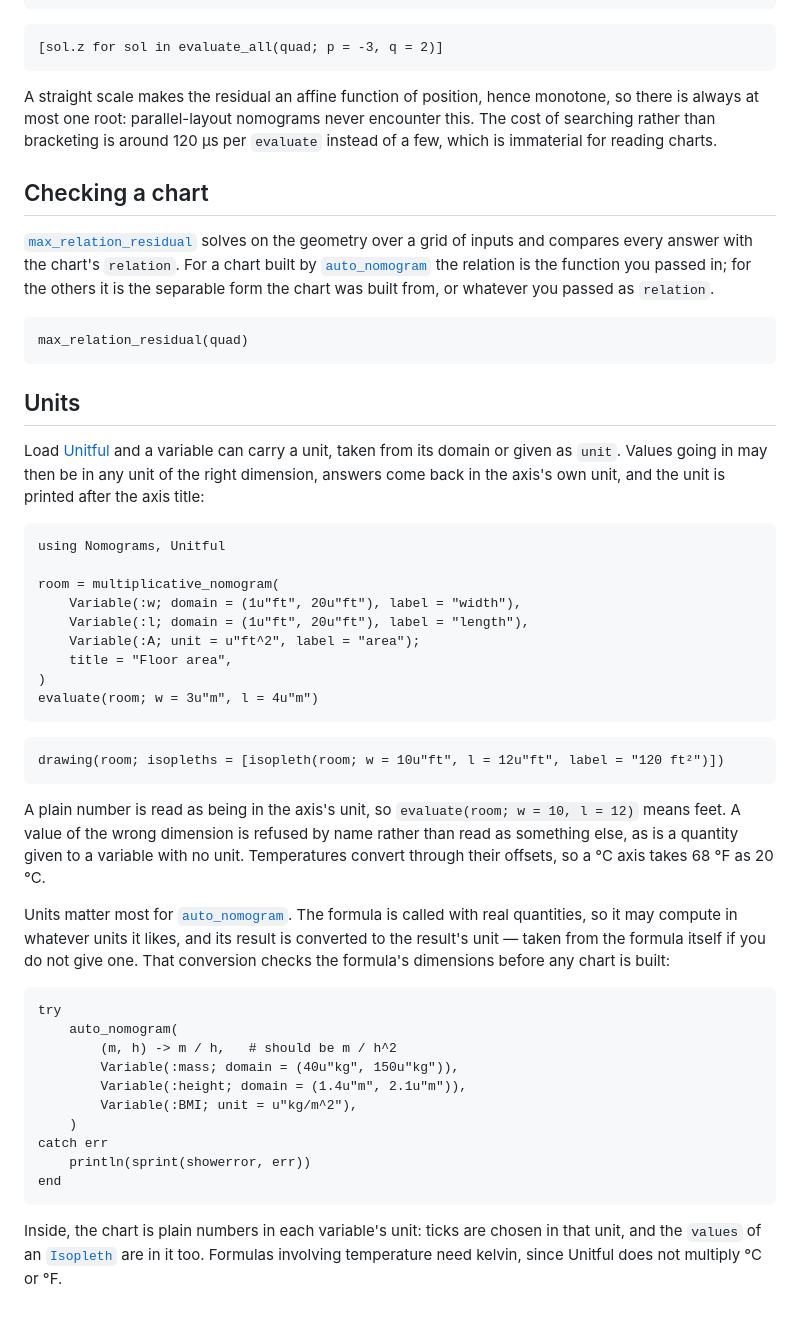
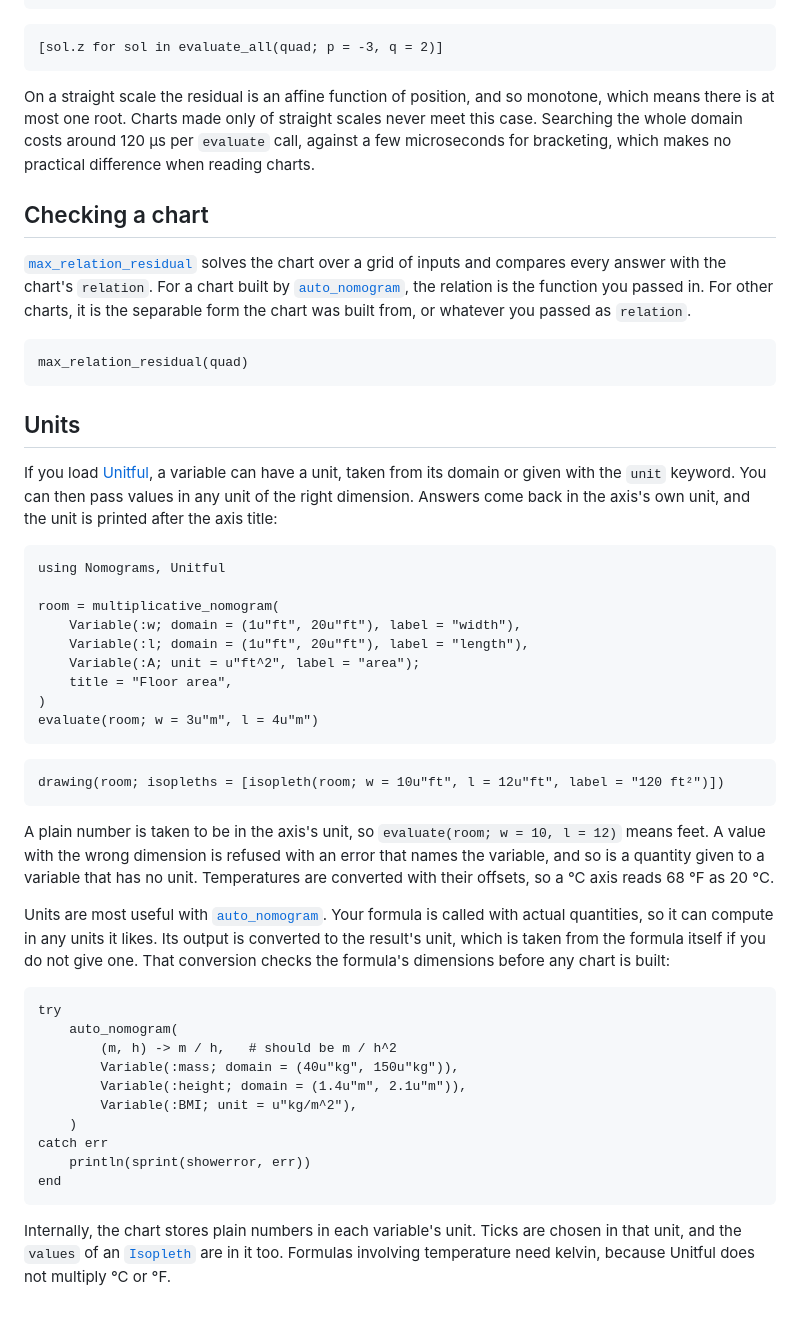
Before and after one commit to mthelm85/Nomograms.jl, a Markdown page: docs/src/40-solving.md, the part around one of its changes. Rendered like a GitHub page.

````diff
--- a/docs/src/40-solving.md
+++ b/docs/src/40-solving.md
@@ -61,17 +63,17 @@ end
 [sol.z for sol in evaluate_all(quad; p = -3, q = 2)]
 ```
 
-A straight scale makes the residual an affine function of position, hence monotone, so
-there is always at most one root: parallel-layout nomograms never encounter this. The cost
-of searching rather than bracketing is around 120 µs per `evaluate` instead of a few, which
-is immaterial for reading charts.
+On a straight scale the residual is an affine function of position, and so monotone,
+which means there is at most one root. Charts made only of straight scales never meet
+this case. Searching the whole domain costs around 120 µs per `evaluate` call, against a
+few microseconds for bracketing, which makes no practical difference when reading charts.
 
 ## Checking a chart
 
-[`max_relation_residual`](@ref) solves on the geometry over a grid of inputs and compares
-every answer with the chart's `relation`. For a chart built by [`auto_nomogram`](@ref) the
-relation is the function you passed in; for the others it is the separable form the chart
-was built from, or whatever you passed as `relation`.
+[`max_relation_residual`](@ref) solves the chart over a grid of inputs and compares every
+answer with the chart's `relation`. For a chart built by [`auto_nomogram`](@ref), the
+relation is the function you passed in. For other charts, it is the separable form the
+chart was built from, or whatever you passed as `relation`.
 
 ```@example solve
 max_relation_residual(quad)
@@ -79,10 +81,10 @@ max_relation_residual(quad)
 
 ## Units
 
-Load [Unitful](https://github.com/PainterQubits/Unitful.jl) and a variable can carry a
-unit, taken from its domain or given as `unit`. Values going in may then be in any unit
-of the right dimension, answers come back in the axis's own unit, and the unit is printed
-after the axis title:
+If you load [Unitful](https://github.com/PainterQubits/Unitful.jl), a variable can have a
+unit, taken from its domain or given with the `unit` keyword. You can then pass values in
+any unit of the right dimension. Answers come back in the axis's own unit, and the unit is
+printed after the axis title:
 
 ```@example units
 using Nomograms, Unitful
@@ -100,15 +102,15 @@ evaluate(room; w = 3u"m", l = 4u"m")
 drawing(room; isopleths = [isopleth(room; w = 10u"ft", l = 12u"ft", label = "120 ft²")])
 ```
 
-A plain number is read as being in the axis's unit, so `evaluate(room; w = 10, l = 12)`
-means feet. A value of the wrong dimension is refused by name rather than read as
-something else, as is a quantity given to a variable with no unit. Temperatures convert
-through their offsets, so a °C axis takes 68 °F as 20 °C.
+A plain number is taken to be in the axis's unit, so `evaluate(room; w = 10, l = 12)`
+means feet. A value with the wrong dimension is refused with an error that names the
+variable, and so is a quantity given to a variable that has no unit. Temperatures are
+converted with their offsets, so a °C axis reads 68 °F as 20 °C.
 
-Units matter most for [`auto_nomogram`](@ref). The formula is called with real
-quantities, so it may compute in whatever units it likes, and its result is converted to
-the result's unit — taken from the formula itself if you do not give one. That conversion
-checks the formula's dimensions before any chart is built:
+Units are most useful with [`auto_nomogram`](@ref). Your formula is called with actual
+quantities, so it can compute in any units it likes. Its output is converted to the
+result's unit, which is taken from the formula itself if you do not give one. That
+conversion checks the formula's dimensions before any chart is built:
 
 ```@example units
 try
@@ -123,6 +125,6 @@ catch err
 end
 ```
 
-Inside, the chart is plain numbers in each variable's unit: ticks are chosen in that unit,
-and the `values` of an [`Isopleth`](@ref) are in it too. Formulas involving temperature
-need kelvin, since Unitful does not multiply °C or °F.
+Internally, the chart stores plain numbers in each variable's unit. Ticks are chosen in
+that unit, and the `values` of an [`Isopleth`](@ref) are in it too. Formulas involving
+temperature need kelvin, because Unitful does not multiply °C or °F.
````
Also changed, not shown: other parts of docs/src/40-solving.md (+15 -13 lines), docs/src/50-drawing.md (+81 -78 lines), docs/src/55-gallery.md (+44 -43 lines).
